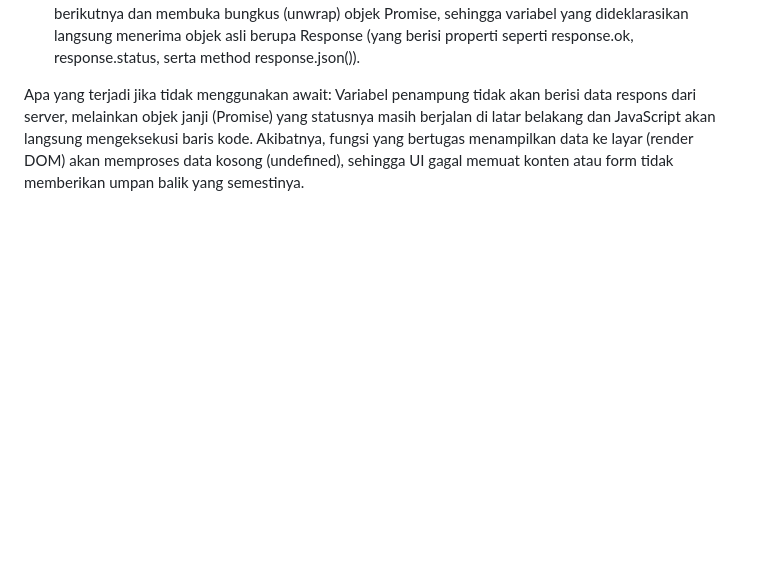
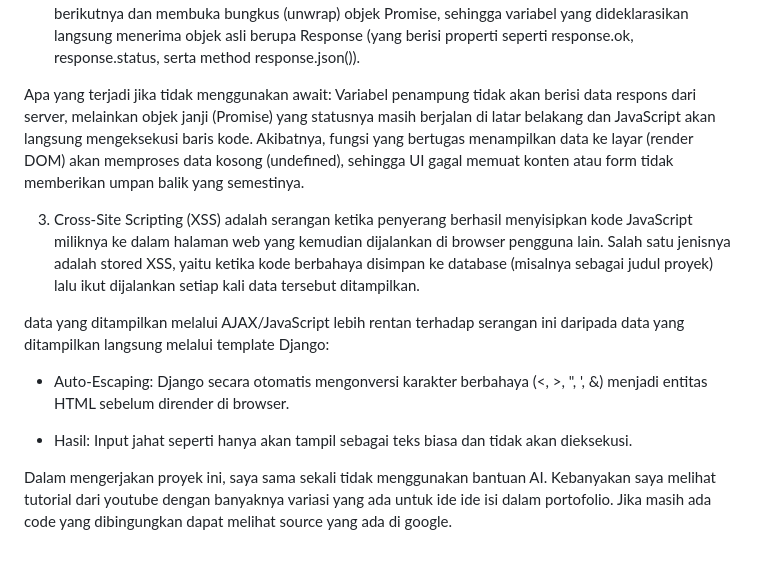
Before and after one commit to melin09-daz/myportofolio, a Markdown page: README.md, the part around the change. Rendered like a GitHub page; blank space fills up the shorter version.

Commit message:
docs: add README

```diff
--- a/README.md
+++ b/README.md
@@ -118,3 +118,12 @@ Debouncing sangat penting pada pencarian menggunakan AJAX:
 2. Fungsi dari penggunaan await saat menggunakkan fetch(): menunda (pause) eksekusi baris kode berikutnya dan membuka bungkus (unwrap) objek Promise, sehingga variabel yang dideklarasikan langsung menerima objek asli berupa Response (yang berisi properti seperti response.ok, response.status, serta method response.json()).
 
 Apa yang terjadi jika tidak menggunakan await: Variabel penampung tidak akan berisi data respons dari server, melainkan objek janji (Promise) yang statusnya masih berjalan di latar belakang dan JavaScript akan langsung mengeksekusi baris kode. Akibatnya, fungsi yang bertugas menampilkan data ke layar (render DOM) akan memproses data kosong (undefined), sehingga UI gagal memuat konten atau form tidak memberikan umpan balik yang semestinya.
+
+3. Cross-Site Scripting (XSS) adalah serangan ketika penyerang berhasil menyisipkan kode JavaScript miliknya ke dalam halaman web yang kemudian dijalankan di browser pengguna lain. Salah satu jenisnya adalah stored XSS, yaitu ketika kode berbahaya disimpan ke database (misalnya sebagai judul proyek) lalu ikut dijalankan setiap kali data tersebut ditampilkan.
+
+data yang ditampilkan melalui AJAX/JavaScript lebih rentan terhadap serangan ini daripada data yang ditampilkan langsung melalui template Django:
+- Auto-Escaping: Django secara otomatis mengonversi karakter berbahaya (<, >, ", ', &) menjadi entitas HTML sebelum dirender di browser.
+
+- Hasil: Input jahat seperti <script> hanya akan tampil sebagai teks biasa dan tidak akan dieksekusi.
+
+Dalam mengerjakan proyek ini, saya sama sekali tidak menggunakan bantuan AI. Kebanyakan saya melihat tutorial dari youtube dengan banyaknya variasi yang ada untuk ide ide isi dalam portofolio. Jika masih ada code yang dibingungkan dapat melihat source yang ada di google.
```
